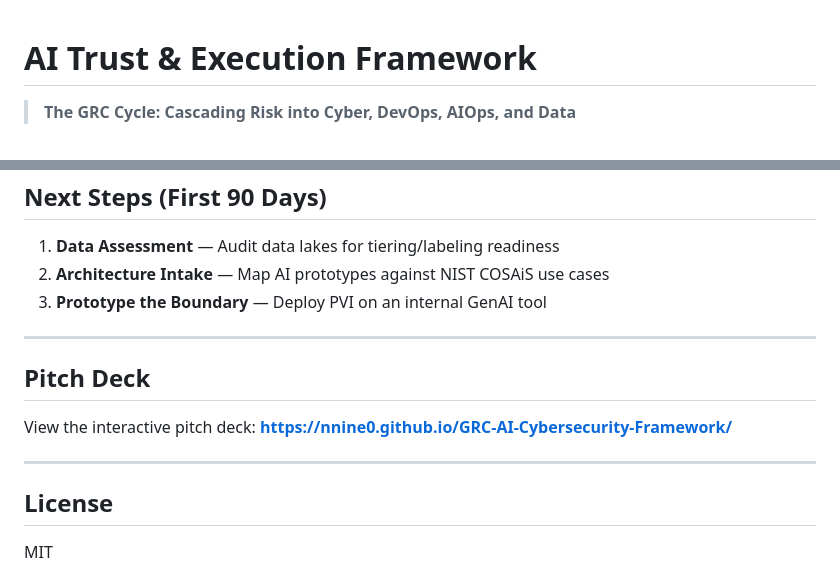
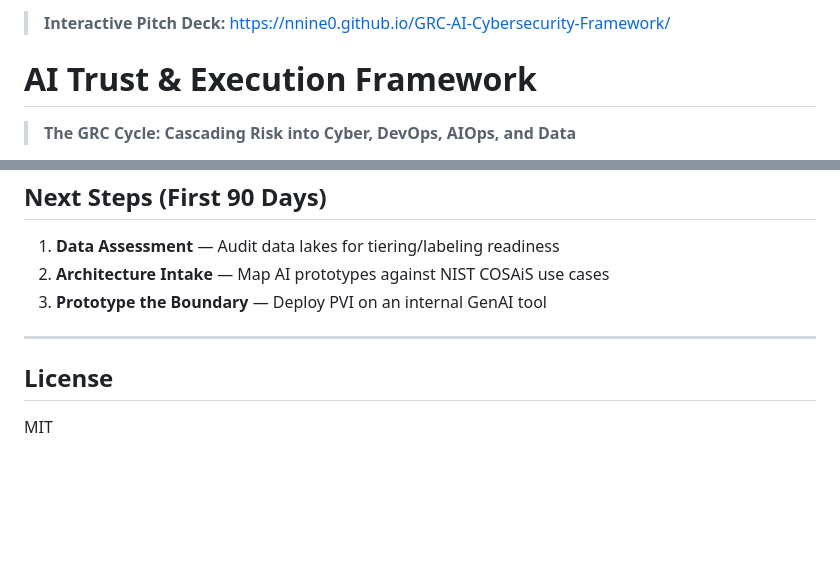
Before and after one commit to nnine0/GRC-AI-Cybersecurity-Framework, a Markdown page: README.md, 2 parts joined by grey strips. GitHub-like rendering; blank space fills up the shorter version.

Commit message:
Move Pages link to top of README

```diff
--- a/README.md
+++ b/README.md
@@ -1,3 +1,5 @@
+> **Interactive Pitch Deck:** [https://nnine0.github.io/GRC-AI-Cybersecurity-Framework/](https://nnine0.github.io/GRC-AI-Cybersecurity-Framework/)
+
 # AI Trust & Execution Framework
 
 > **The GRC Cycle: Cascading Risk into Cyber, DevOps, AIOps, and Data**
@@ -82,12 +84,6 @@ When a regulator asks *"How do you prevent an AI from leaking PII?"*:
 
 ---
 
-## Pitch Deck
-
-View the interactive pitch deck: [**https://nnine0.github.io/GRC-AI-Cybersecurity-Framework/**](https://nnine0.github.io/GRC-AI-Cybersecurity-Framework/)
-
----
-
 ## License
 
 MIT
```
